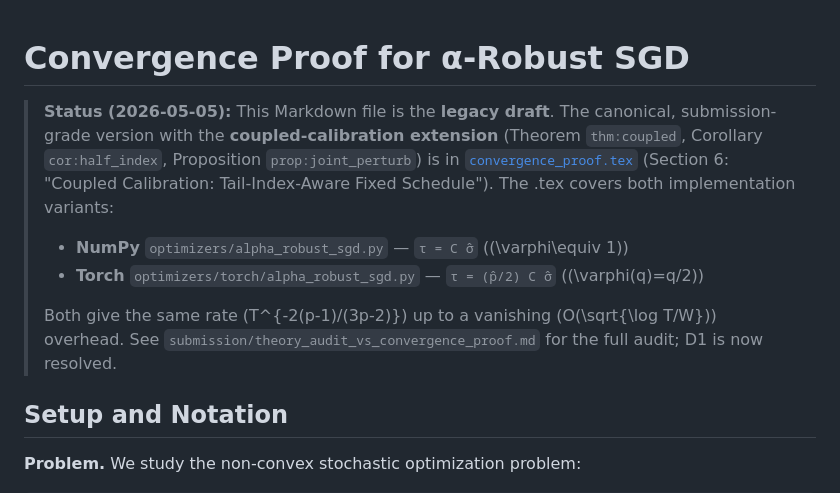
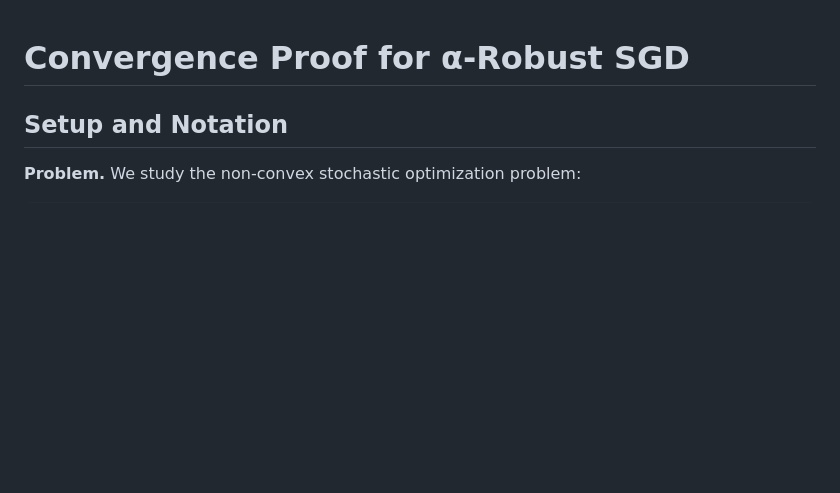
Before and after one commit to itsmatt247/alpha-robust-sgd, a Markdown page: theory/convergence_proof.md, the part around the change. GitHub-like rendering; blank space fills up the shorter version.

```diff
--- a/theory/convergence_proof.md
+++ b/theory/convergence_proof.md
@@ -1,19 +1,4 @@
 # Convergence Proof for α-Robust SGD
-
-> **Status (2026-05-05):** This Markdown file is the **legacy draft**. The
-> canonical, submission-grade version with the **coupled-calibration
-> extension** (Theorem `thm:coupled`, Corollary `cor:half_index`,
-> Proposition `prop:joint_perturb`) is in
-> [`convergence_proof.tex`](./convergence_proof.tex) (Section 6:
-> "Coupled Calibration: Tail-Index-Aware Fixed Schedule"). The .tex
-> covers both implementation variants:
->
-> - **NumPy** `optimizers/alpha_robust_sgd.py` — `τ = C σ̂` (\(\varphi\equiv 1\))
-> - **Torch** `optimizers/torch/alpha_robust_sgd.py` — `τ = (p̂/2) C σ̂` (\(\varphi(q)=q/2\))
->
-> Both give the same rate \(T^{-2(p-1)/(3p-2)}\) up to a vanishing
-> \(O(\sqrt{\log T/W})\) overhead. See `submission/theory_audit_vs_convergence_proof.md`
-> for the full audit; D1 is now resolved.
 
 ## Setup and Notation
 
```
